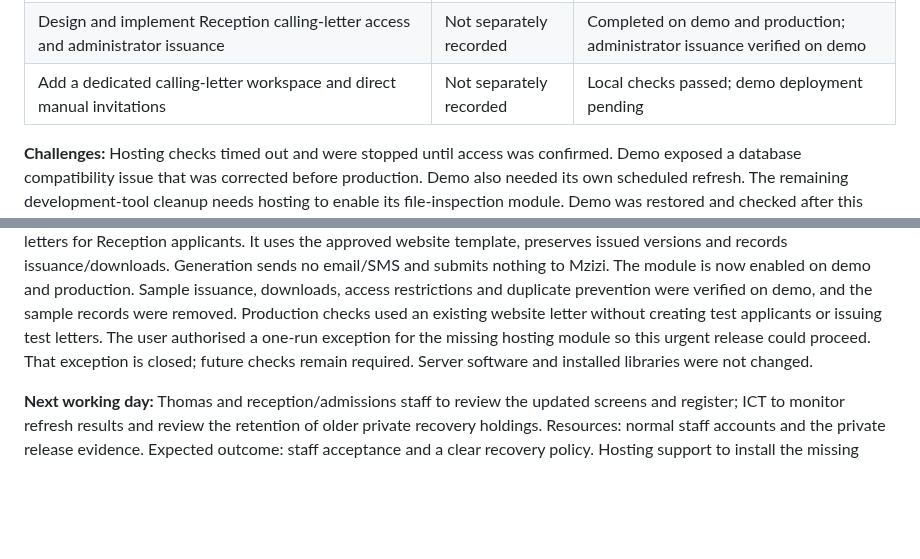
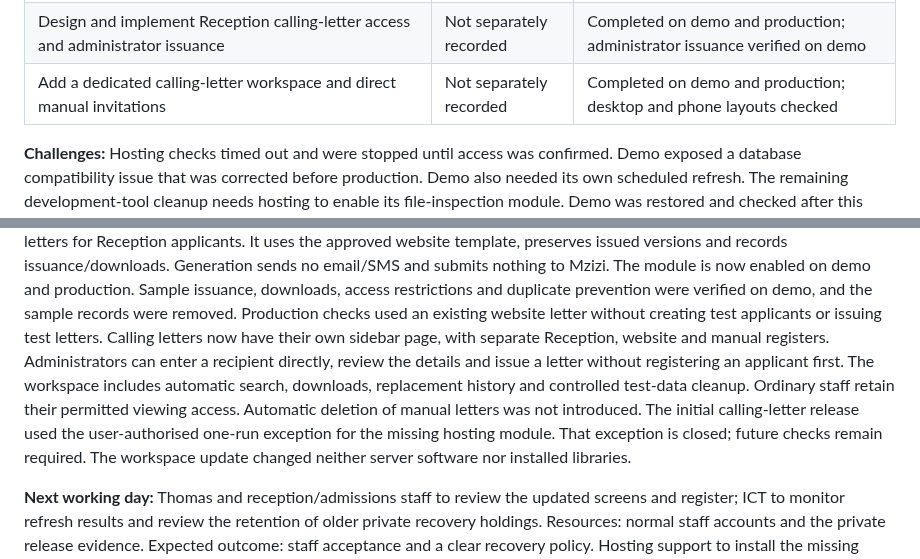
Before and after one commit to kamauthomas/toolkit, a Markdown page: docs/reporting/DAILY-DRAFT-2026-10-26.md, 2 parts joined by grey strips. GitHub-like rendering; blank space fills up the shorter version.

```diff
--- a/docs/reporting/DAILY-DRAFT-2026-10-26.md
+++ b/docs/reporting/DAILY-DRAFT-2026-10-26.md
@@ -17,7 +17,7 @@ of files kept on the hosting account.
 | Assess the latest PHP security releases and upgrade readiness | Not separately recorded | Completed; current installed releases match the main security fixes |
 | Review and publish completed changes to the remote repositories | Not separately recorded | Completed; existing unrelated drafts preserved locally |
 | Design and implement Reception calling-letter access and administrator issuance | Not separately recorded | Completed on demo and production; administrator issuance verified on demo |
-| Add a dedicated calling-letter workspace and direct manual invitations | Not separately recorded | Local checks passed; demo deployment pending |
+| Add a dedicated calling-letter workspace and direct manual invitations | Not separately recorded | Completed on demo and production; desktop and phone layouts checked |
 
 **Challenges:** Hosting checks timed out and were stopped until access was
 confirmed. Demo exposed a database compatibility issue that was corrected before
@@ -48,9 +48,16 @@ enabled on demo and production. Sample issuance, downloads, access restrictions
 and duplicate prevention were verified on demo, and the sample records were
 removed. Production checks used an existing website letter without creating
 test applicants or issuing test letters.
-The user authorised a one-run exception for the missing hosting module so this
-urgent release could proceed. That exception is closed; future checks remain
-required. Server software and installed libraries were not changed.
+Calling letters now have their own sidebar page, with separate Reception,
+website and manual registers. Administrators can enter a recipient directly,
+review the details and issue a letter without registering an applicant first.
+The workspace includes automatic search, downloads, replacement history and
+controlled test-data cleanup. Ordinary staff retain their permitted viewing
+access. Automatic deletion of manual letters was not introduced.
+The initial calling-letter release used the user-authorised one-run exception
+for the missing hosting module. That exception is closed; future checks remain
+required. The workspace update changed neither server software nor installed
+libraries.
 
 **Next working day:** Thomas and reception/admissions staff to review the updated
 screens and register; ICT to monitor refresh results and review the retention of
```
Also changed, not shown: WORKLOG.md (+11 -0 lines), docs/RECEPTION-CALLING-LETTERS-2026-10-26.md (+8 -0 lines).
